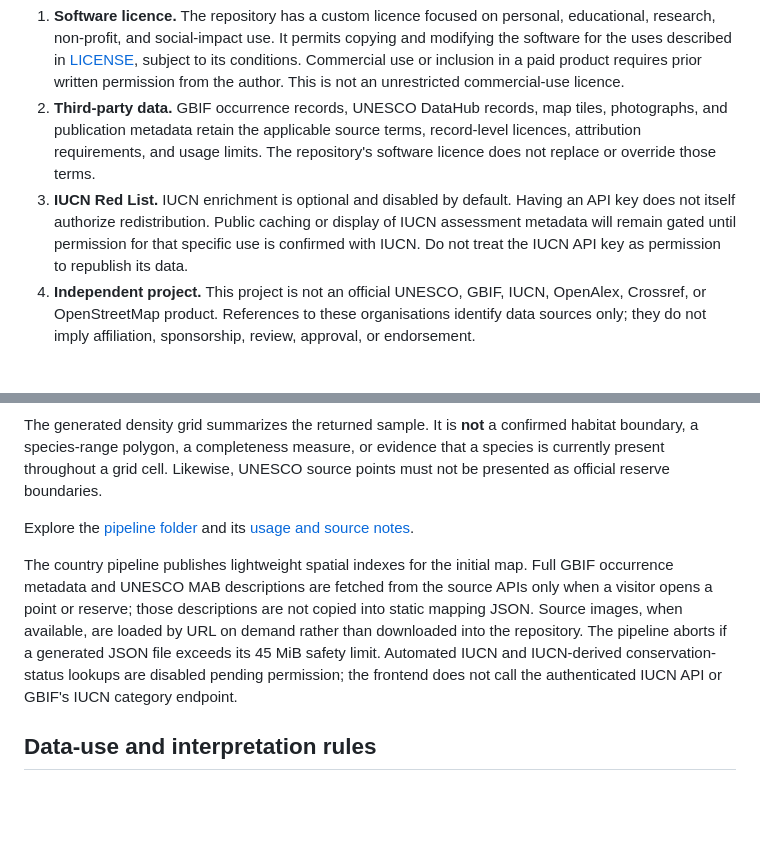
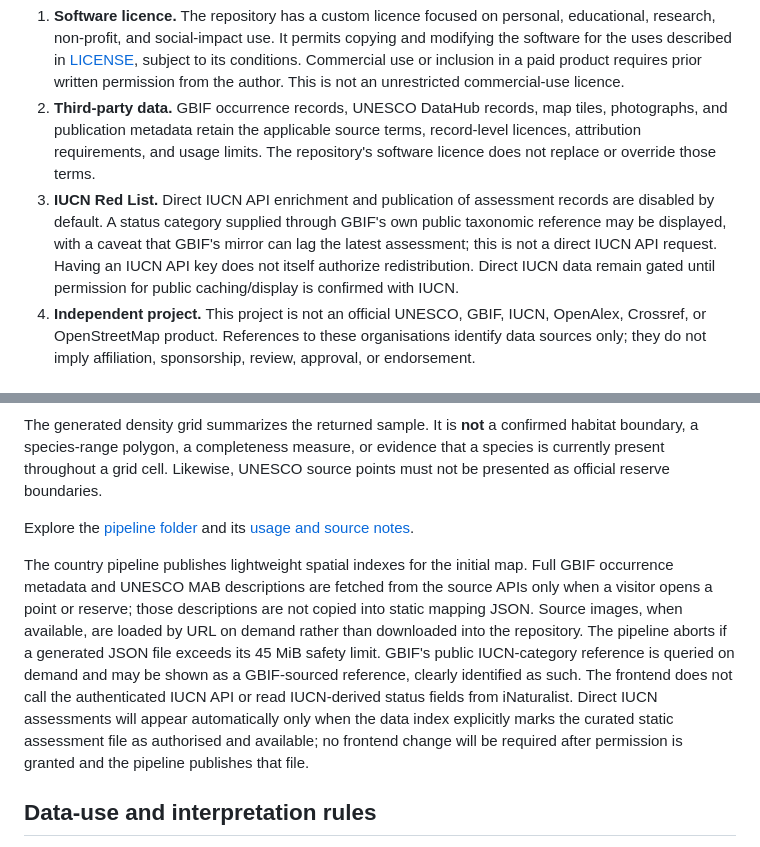
Before and after one commit to AnggaConni/citizenship-data, a Markdown page: README.md, 2 parts joined by grey strips. GitHub-like rendering; blank space fills up the shorter version.

Commit message:
Clarify GBIF status lookup and future permission-gated IUCN assessment display

```diff
--- a/README.md
+++ b/README.md
@@ -14,7 +14,7 @@ This project is freely accessible and is not operated as a paid service. However
 
 1. **Software licence.** The repository has a custom licence focused on personal, educational, research, non-profit, and social-impact use. It permits copying and modifying the software for the uses described in [LICENSE](./LICENSE), subject to its conditions. Commercial use or inclusion in a paid product requires prior written permission from the author. This is not an unrestricted commercial-use licence.
 2. **Third-party data.** GBIF occurrence records, UNESCO DataHub records, map tiles, photographs, and publication metadata retain the applicable source terms, record-level licences, attribution requirements, and usage limits. The repository's software licence does not replace or override those terms.
-3. **IUCN Red List.** IUCN enrichment is optional and disabled by default. Having an API key does not itself authorize redistribution. Public caching or display of IUCN assessment metadata will remain gated until permission for that specific use is confirmed with IUCN. Do not treat the IUCN API key as permission to republish its data.
+3. **IUCN Red List.** Direct IUCN API enrichment and publication of assessment records are disabled by default. A status category supplied through GBIF's own public taxonomic reference may be displayed, with a caveat that GBIF's mirror can lag the latest assessment; this is not a direct IUCN API request. Having an IUCN API key does not itself authorize redistribution. Direct IUCN data remain gated until permission for public caching/display is confirmed with IUCN.
 4. **Independent project.** This project is not an official UNESCO, GBIF, IUCN, OpenAlex, Crossref, or OpenStreetMap product. References to these organisations identify data sources only; they do not imply affiliation, sponsorship, review, approval, or endorsement.
 
 ## What is included?
@@ -51,7 +51,7 @@ The generated density grid summarizes the returned sample. It is **not** a confi
 
 Explore the [pipeline folder](./biodiversity/) and its [usage and source notes](./biodiversity/README.md).
 
-The country pipeline publishes lightweight spatial indexes for the initial map. Full GBIF occurrence metadata and UNESCO MAB descriptions are fetched from the source APIs only when a visitor opens a point or reserve; those descriptions are not copied into static mapping JSON. Source images, when available, are loaded by URL on demand rather than downloaded into the repository. The pipeline aborts if a generated JSON file exceeds its 45 MiB safety limit. Automated IUCN and IUCN-derived conservation-status lookups are disabled pending permission; the frontend does not call the authenticated IUCN API or GBIF's IUCN category endpoint.
+The country pipeline publishes lightweight spatial indexes for the initial map. Full GBIF occurrence metadata and UNESCO MAB descriptions are fetched from the source APIs only when a visitor opens a point or reserve; those descriptions are not copied into static mapping JSON. Source images, when available, are loaded by URL on demand rather than downloaded into the repository. The pipeline aborts if a generated JSON file exceeds its 45 MiB safety limit. GBIF's public IUCN-category reference is queried on demand and may be shown as a GBIF-sourced reference, clearly identified as such. The frontend does not call the authenticated IUCN API or read IUCN-derived status fields from iNaturalist. Direct IUCN assessments will appear automatically only when the data index explicitly marks the curated static assessment file as authorised and available; no frontend change will be required after permission is granted and the pipeline publishes that file.
 
 ## Data-use and interpretation rules
 
```
